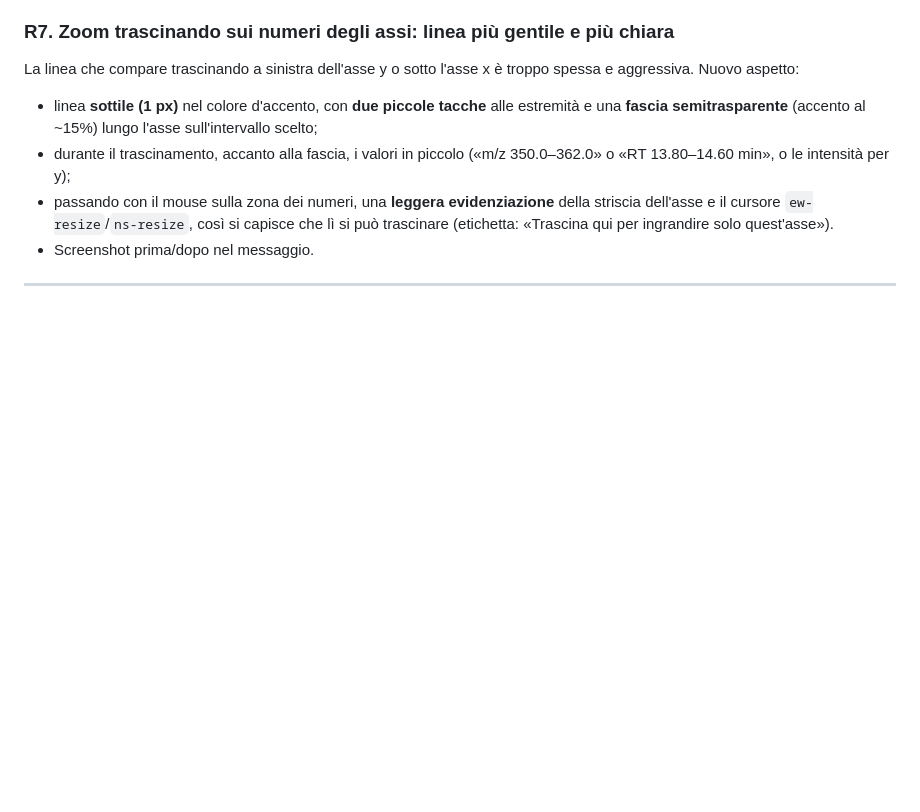
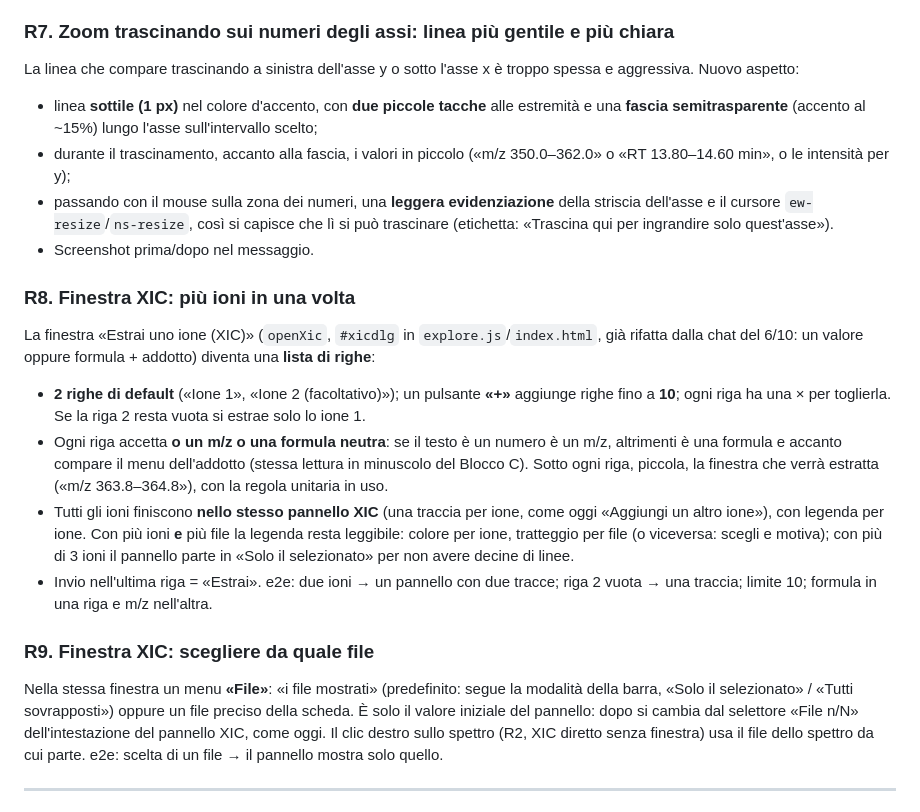
Before and after one commit to Freeesta/QqQ-lab, a Markdown page: PROMPT_PROSSIMA_CHAT_2.md, the part around the change. GitHub-like rendering; blank space fills up the shorter version.

Commit message:
Prompt 2: finestra XIC con più ioni e scelta del file
Co-Authored-By: Claude Opus 5.5 <noreply@anthropic.com>
Claude-Session: https://claude.ai/code/session_01Y2fX6j7DWTCKfucJNTrmNC

```diff
--- a/PROMPT_PROSSIMA_CHAT_2.md
+++ b/PROMPT_PROSSIMA_CHAT_2.md
@@ -58,6 +58,16 @@ La linea che compare trascinando a sinistra dell'asse y o sotto l'asse x è trop
 - passando con il mouse sulla zona dei numeri, una **leggera evidenziazione** della striscia dell'asse e il cursore `ew-resize`/`ns-resize`, così si capisce che lì si può trascinare (etichetta: «Trascina qui per ingrandire solo quest'asse»).
 - Screenshot prima/dopo nel messaggio.
 
+### R8. Finestra XIC: più ioni in una volta
+La finestra «Estrai uno ione (XIC)» (`openXic`, `#xicdlg` in `explore.js`/`index.html`, già rifatta dalla chat del 6/10: un valore oppure formula + addotto) diventa una **lista di righe**:
+- **2 righe di default** («Ione 1», «Ione 2 (facoltativo)»); un pulsante **«+»** aggiunge righe fino a **10**; ogni riga ha una × per toglierla. Se la riga 2 resta vuota si estrae solo lo ione 1.
+- Ogni riga accetta **o un m/z o una formula neutra**: se il testo è un numero è un m/z, altrimenti è una formula e accanto compare il menu dell'addotto (stessa lettura in minuscolo del Blocco C). Sotto ogni riga, piccola, la finestra che verrà estratta («m/z 363.8–364.8»), con la regola unitaria in uso.
+- Tutti gli ioni finiscono **nello stesso pannello XIC** (una traccia per ione, come oggi «Aggiungi un altro ione»), con legenda per ione. Con più ioni **e** più file la legenda resta leggibile: colore per ione, tratteggio per file (o viceversa: scegli e motiva); con più di 3 ioni il pannello parte in «Solo il selezionato» per non avere decine di linee.
+- Invio nell'ultima riga = «Estrai». e2e: due ioni → un pannello con due tracce; riga 2 vuota → una traccia; limite 10; formula in una riga e m/z nell'altra.
+
+### R9. Finestra XIC: scegliere da quale file
+Nella stessa finestra un menu **«File»**: «i file mostrati» (predefinito: segue la modalità della barra, «Solo il selezionato» / «Tutti sovrapposti») oppure un file preciso della scheda. È solo il valore iniziale del pannello: dopo si cambia dal selettore «File n/N» dell'intestazione del pannello XIC, come oggi. Il clic destro sullo spettro (R2, XIC diretto senza finestra) usa il file dello spettro da cui parte. e2e: scelta di un file → il pannello mostra solo quello.
+
 ---
 
 ## BLOCCO N: perdite neutre (scheda «Perdite neutre» della finestra Tavola/Addotti/Isotopi, `web/tables.js`)
```
